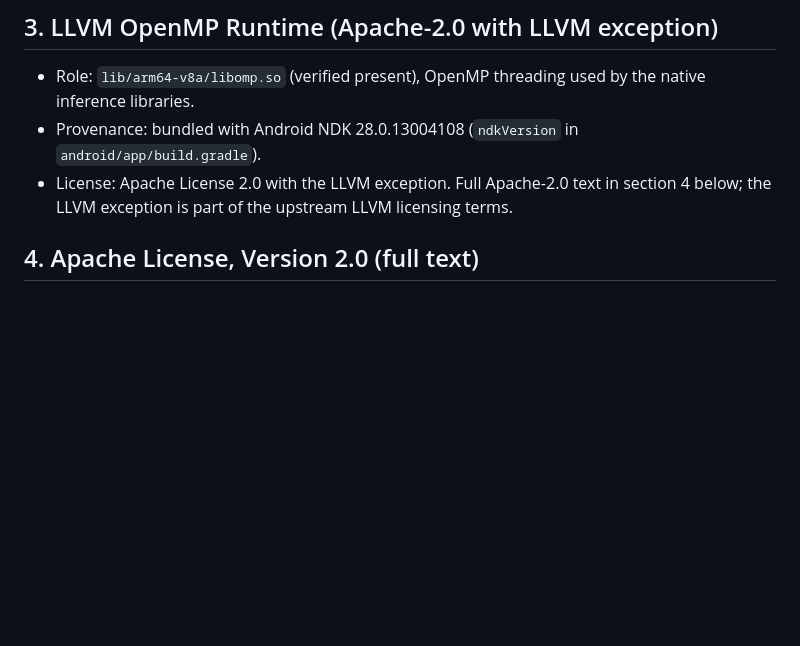
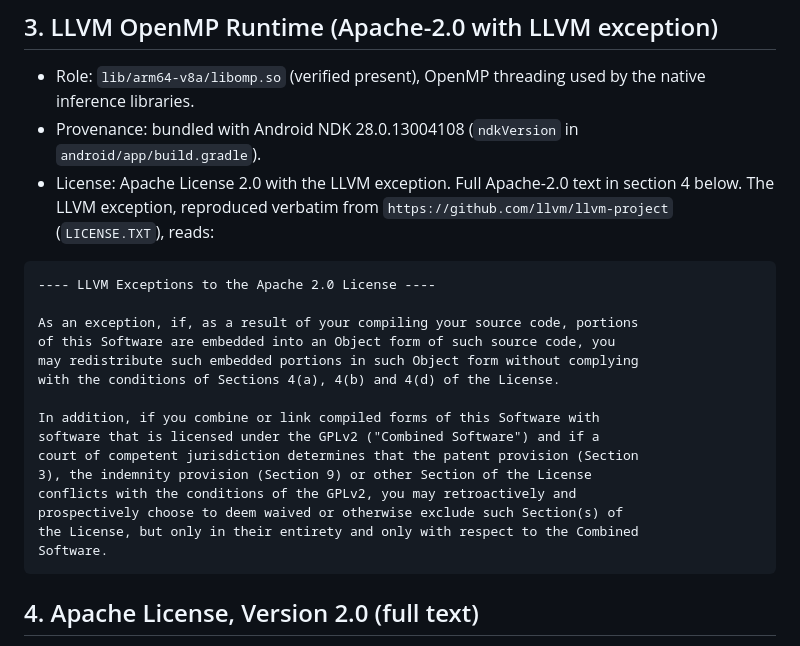
Before and after one commit to Ron-Bee/EdgeFit-AI, a Markdown page: THIRD_PARTY_NOTICES.md, the part around the change. GitHub-like rendering; blank space fills up the shorter version.

Commit message:
docs: embed complete LLVM exception wording in third-party notices

````diff
--- a/THIRD_PARTY_NOTICES.md
+++ b/THIRD_PARTY_NOTICES.md
@@ -68,8 +68,26 @@ SOFTWARE.
 - Provenance: bundled with Android NDK 28.0.13004108 (`ndkVersion` in
   `android/app/build.gradle`).
 - License: Apache License 2.0 with the LLVM exception. Full Apache-2.0 text
-  in section 4 below; the LLVM exception is part of the upstream LLVM
-  licensing terms.
+  in section 4 below. The LLVM exception, reproduced verbatim from
+  `https://github.com/llvm/llvm-project` (`LICENSE.TXT`), reads:
+
+```text
+---- LLVM Exceptions to the Apache 2.0 License ----
+
+As an exception, if, as a result of your compiling your source code, portions
+of this Software are embedded into an Object form of such source code, you
+may redistribute such embedded portions in such Object form without complying
+with the conditions of Sections 4(a), 4(b) and 4(d) of the License.
+
+In addition, if you combine or link compiled forms of this Software with
+software that is licensed under the GPLv2 ("Combined Software") and if a
+court of competent jurisdiction determines that the patent provision (Section
+3), the indemnity provision (Section 9) or other Section of the License
+conflicts with the conditions of the GPLv2, you may retroactively and
+prospectively choose to deem waived or otherwise exclude such Section(s) of
+the License, but only in their entirety and only with respect to the Combined
+Software.
+```
 
 ## 4. Apache License, Version 2.0 (full text)
 
````
